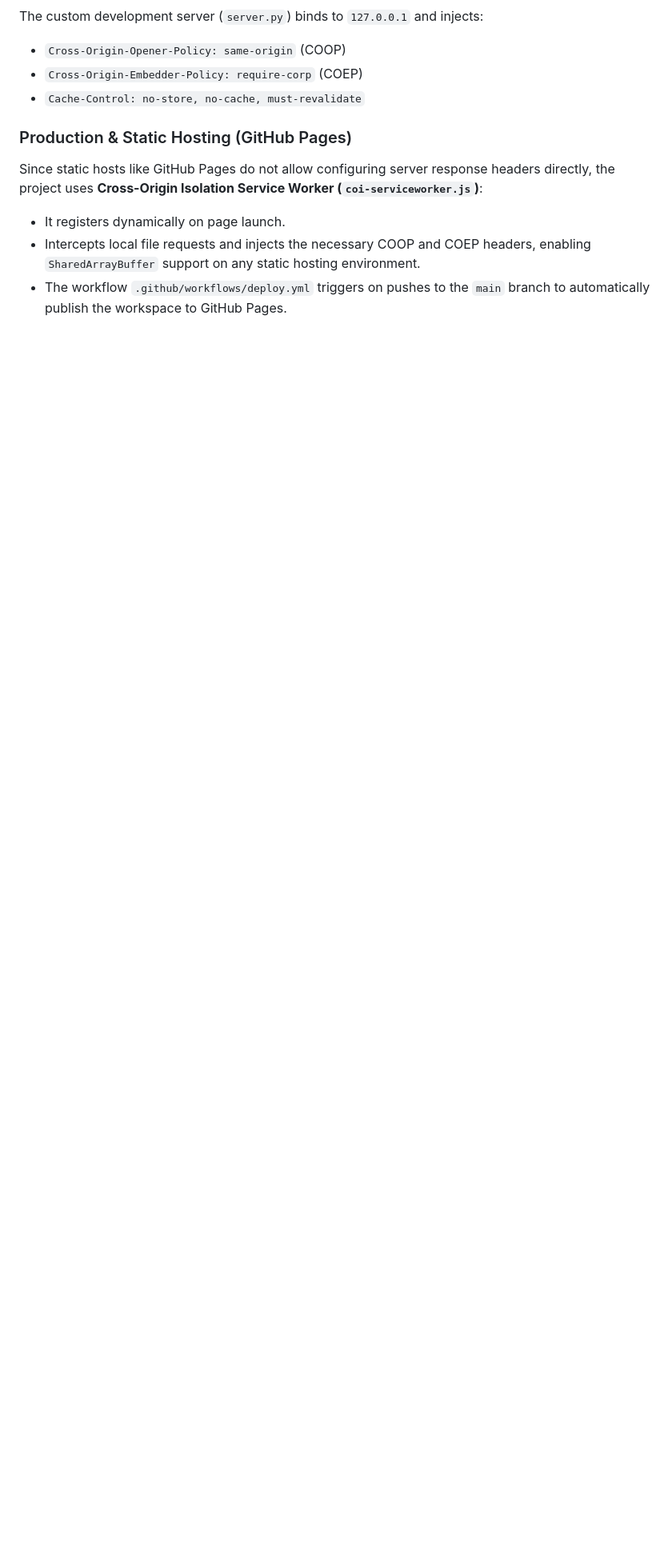
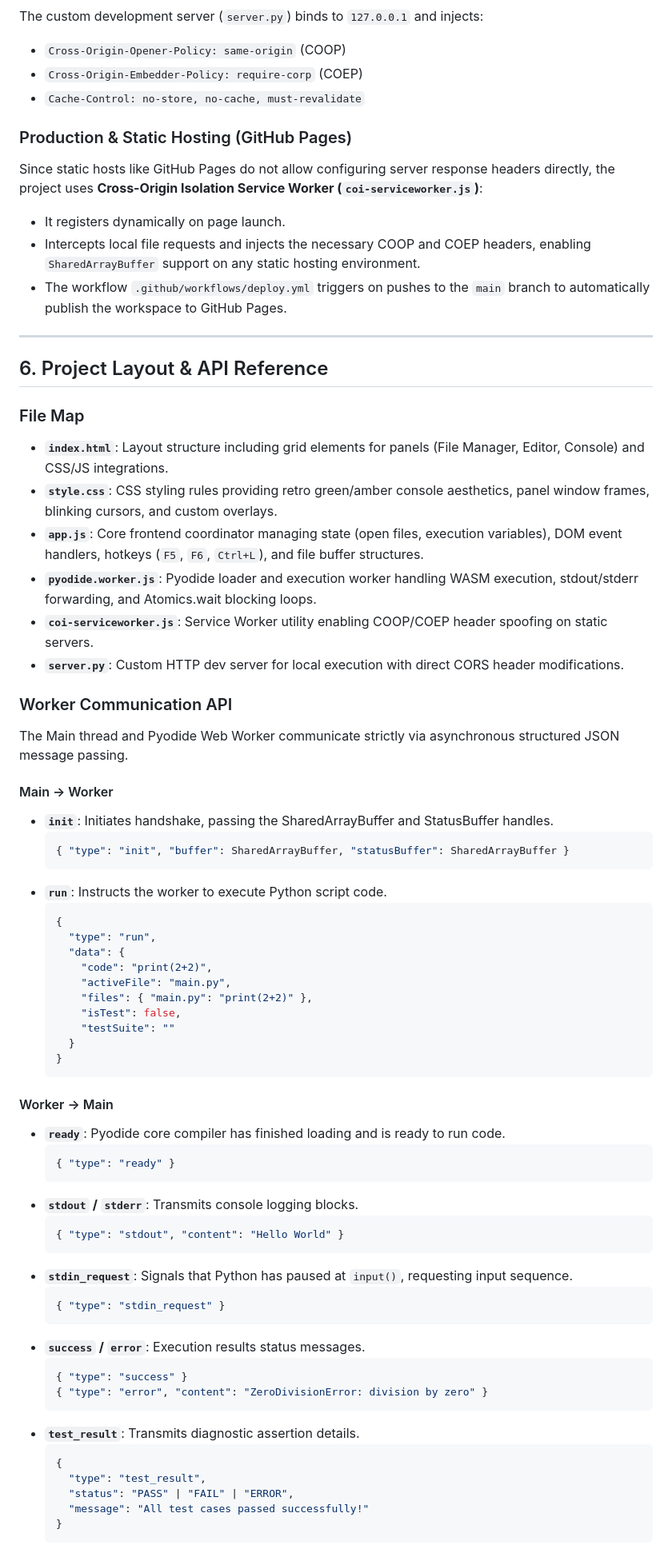
Before and after one commit to pymivn/baitap, a Markdown page: AGENTS.md, the part around the change. Shown at 80% size. Rendered like a GitHub page; blank space fills up the shorter version.

Commit message:
docs: expand AGENTS.md with file layout and worker API details

````diff
--- a/AGENTS.md
+++ b/AGENTS.md
@@ -86,3 +86,64 @@ Since static hosts like GitHub Pages do not allow configuring server response he
 - It registers dynamically on page launch.
 - Intercepts local file requests and injects the necessary COOP and COEP headers, enabling `SharedArrayBuffer` support on any static hosting environment.
 - The workflow `.github/workflows/deploy.yml` triggers on pushes to the `main` branch to automatically publish the workspace to GitHub Pages.
+
+---
+
+## 6. Project Layout & API Reference
+
+### File Map
+- **`index.html`**: Layout structure including grid elements for panels (File Manager, Editor, Console) and CSS/JS integrations.
+- **`style.css`**: CSS styling rules providing retro green/amber console aesthetics, panel window frames, blinking cursors, and custom overlays.
+- **`app.js`**: Core frontend coordinator managing state (open files, execution variables), DOM event handlers, hotkeys (`F5`, `F6`, `Ctrl+L`), and file buffer structures.
+- **`pyodide.worker.js`**: Pyodide loader and execution worker handling WASM execution, stdout/stderr forwarding, and Atomics.wait blocking loops.
+- **`coi-serviceworker.js`**: Service Worker utility enabling COOP/COEP header spoofing on static servers.
+- **`server.py`**: Custom HTTP dev server for local execution with direct CORS header modifications.
+
+### Worker Communication API
+The Main thread and Pyodide Web Worker communicate strictly via asynchronous structured JSON message passing.
+
+#### Main → Worker
+- **`init`**: Initiates handshake, passing the SharedArrayBuffer and StatusBuffer handles.
+  ```json
+  { "type": "init", "buffer": SharedArrayBuffer, "statusBuffer": SharedArrayBuffer }
+  ```
+- **`run`**: Instructs the worker to execute Python script code.
+  ```json
+  {
+    "type": "run",
+    "data": {
+      "code": "print(2+2)",
+      "activeFile": "main.py",
+      "files": { "main.py": "print(2+2)" },
+      "isTest": false,
+      "testSuite": ""
+    }
+  }
+  ```
+
+#### Worker → Main
+- **`ready`**: Pyodide core compiler has finished loading and is ready to run code.
+  ```json
+  { "type": "ready" }
+  ```
+- **`stdout` / `stderr`**: Transmits console logging blocks.
+  ```json
+  { "type": "stdout", "content": "Hello World" }
+  ```
+- **`stdin_request`**: Signals that Python has paused at `input()`, requesting input sequence.
+  ```json
+  { "type": "stdin_request" }
+  ```
+- **`success` / `error`**: Execution results status messages.
+  ```json
+  { "type": "success" }
+  { "type": "error", "content": "ZeroDivisionError: division by zero" }
+  ```
+- **`test_result`**: Transmits diagnostic assertion details.
+  ```json
+  {
+    "type": "test_result",
+    "status": "PASS" | "FAIL" | "ERROR",
+    "message": "All test cases passed successfully!"
+  }
+  ```
````
